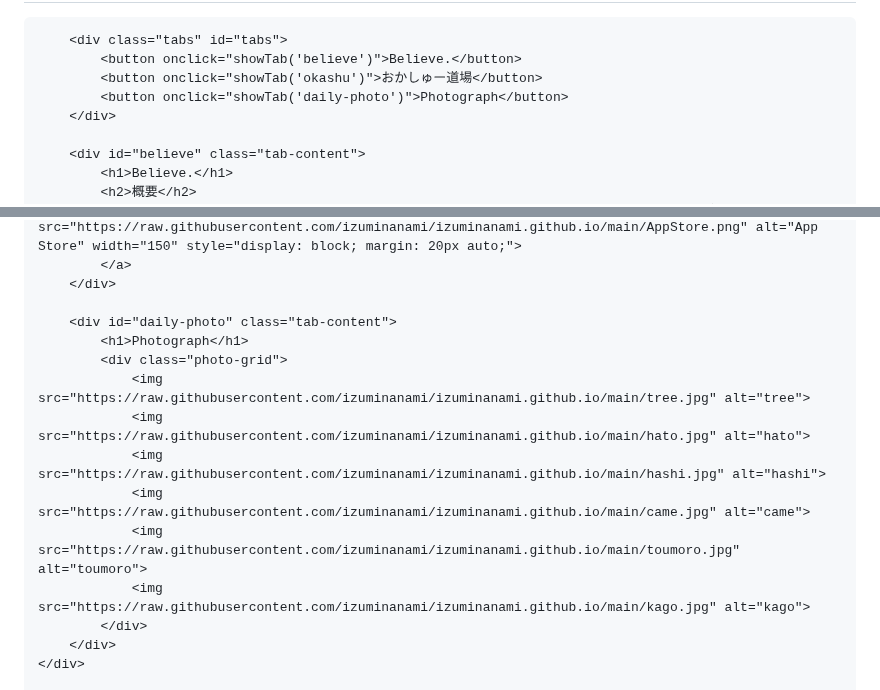
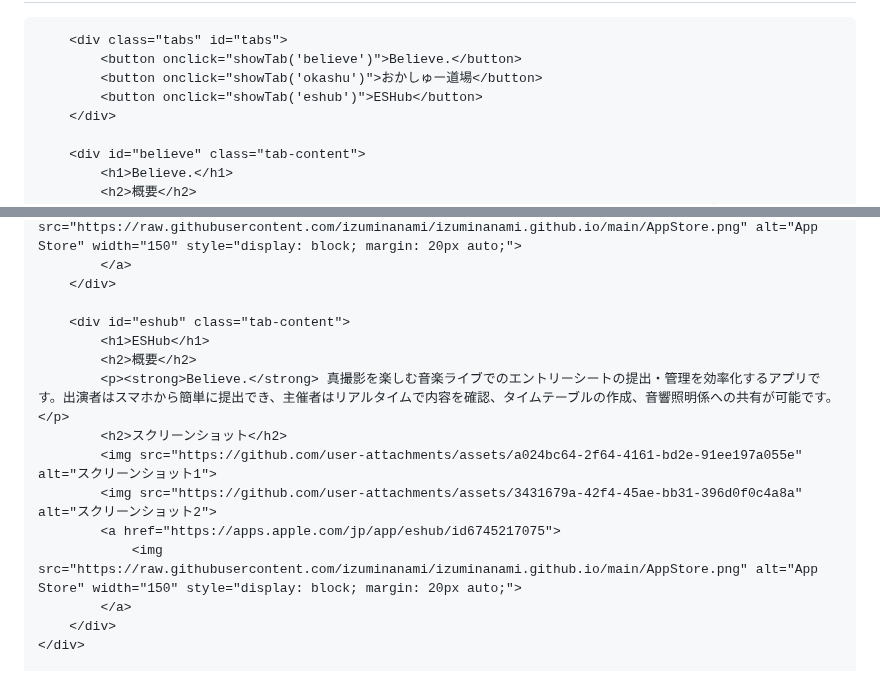
Before and after one commit to izuminanami/izuminanami.github.io, a Markdown page: README.md, 2 parts joined by grey strips. Drawn GitHub-style.

```diff
--- a/README.md
+++ b/README.md
@@ -128,7 +128,7 @@
         <div class="tabs" id="tabs">
             <button onclick="showTab('believe')">Believe.</button>
             <button onclick="showTab('okashu')">おかしゅー道場</button>
-            <button onclick="showTab('daily-photo')">Photograph</button>
+            <button onclick="showTab('eshub')">ESHub</button>
         </div>
 
         <div id="believe" class="tab-content">
@@ -154,16 +154,16 @@
             </a>
         </div>
 
-        <div id="daily-photo" class="tab-content">
-            <h1>Photograph</h1>
-            <div class="photo-grid">
-                <img src="https://raw.githubusercontent.com/izuminanami/izuminanami.github.io/main/tree.jpg" alt="tree">
-                <img src="https://raw.githubusercontent.com/izuminanami/izuminanami.github.io/main/hato.jpg" alt="hato">
-                <img src="https://raw.githubusercontent.com/izuminanami/izuminanami.github.io/main/hashi.jpg" alt="hashi">
-                <img src="https://raw.githubusercontent.com/izuminanami/izuminanami.github.io/main/came.jpg" alt="came">
-                <img src="https://raw.githubusercontent.com/izuminanami/izuminanami.github.io/main/toumoro.jpg" alt="toumoro">
-                <img src="https://raw.githubusercontent.com/izuminanami/izuminanami.github.io/main/kago.jpg" alt="kago">
-            </div>
+        <div id="eshub" class="tab-content">
+            <h1>ESHub</h1>
+            <h2>概要</h2>
+            <p><strong>Believe.</strong> 真撮影を楽しむ音楽ライブでのエントリーシートの提出・管理を効率化するアプリです。出演者はスマホから簡単に提出でき、主催者はリアルタイムで内容を確認、タイムテーブルの作成、音響照明係への共有が可能です。</p>
+            <h2>スクリーンショット</h2>
+            <img src="https://github.com/user-attachments/assets/a024bc64-2f64-4161-bd2e-91ee197a055e" alt="スクリーンショット1">
+            <img src="https://github.com/user-attachments/assets/3431679a-42f4-45ae-bb31-396d0f0c4a8a" alt="スクリーンショット2">
+            <a href="https://apps.apple.com/jp/app/eshub/id6745217075">
+                <img src="https://raw.githubusercontent.com/izuminanami/izuminanami.github.io/main/AppStore.png" alt="App Store" width="150" style="display: block; margin: 20px auto;">
+            </a>
         </div>
     </div>
 
```
Also changed, not shown: other parts of README.md (+1 -1 lines).
